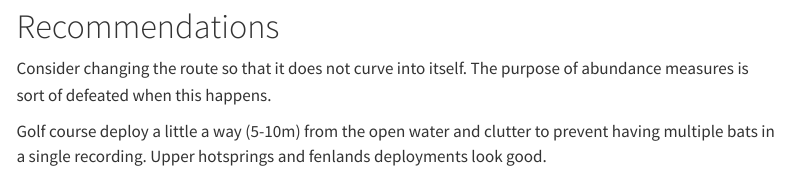
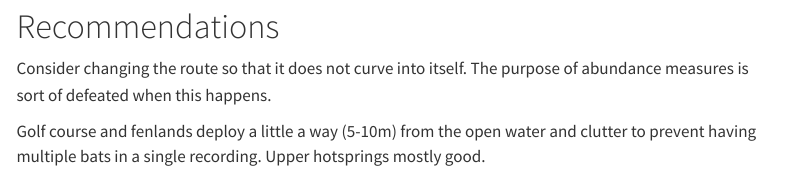
Before and after one commit to biodiversitypathways/BNP-NABat, a Quarto document (BNP-NABat.qmd): the page in a window 1100 px wide, from 2910 px down. Rendered offline with R 4.5, knitr and Pandoc in place of Quarto, with nearby package versions; some code elsewhere in the file could not run offline; menus at the side of the page are left out.

Commit message:
update recommendations

```diff
--- a/BNP-NABat.qmd
+++ b/BNP-NABat.qmd
@@ -163,4 +163,4 @@ Insert table with summary of results
 
 Consider changing the route so that it does not curve into itself. The purpose of abundance measures is sort of defeated when this happens.
 
-Golf course deploy a little a way (5-10m) from the open water and clutter to prevent having multiple bats in a single recording. Upper hotsprings and fenlands deployments look good.
+Golf course and fenlands deploy a little a way (5-10m) from the open water and clutter to prevent having multiple bats in a single recording. Upper hotsprings mostly good.
```
Also changed, not shown: 1 other file.
